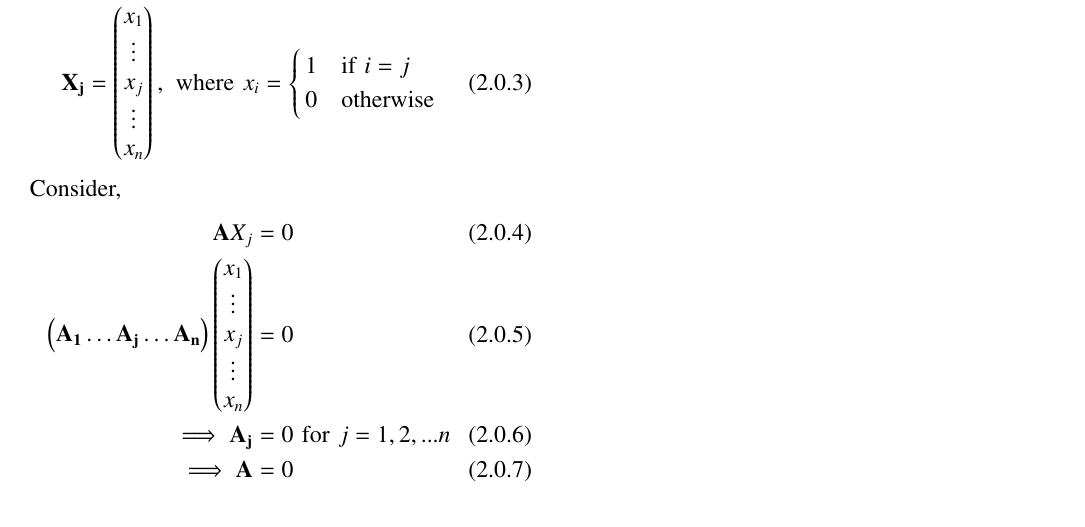
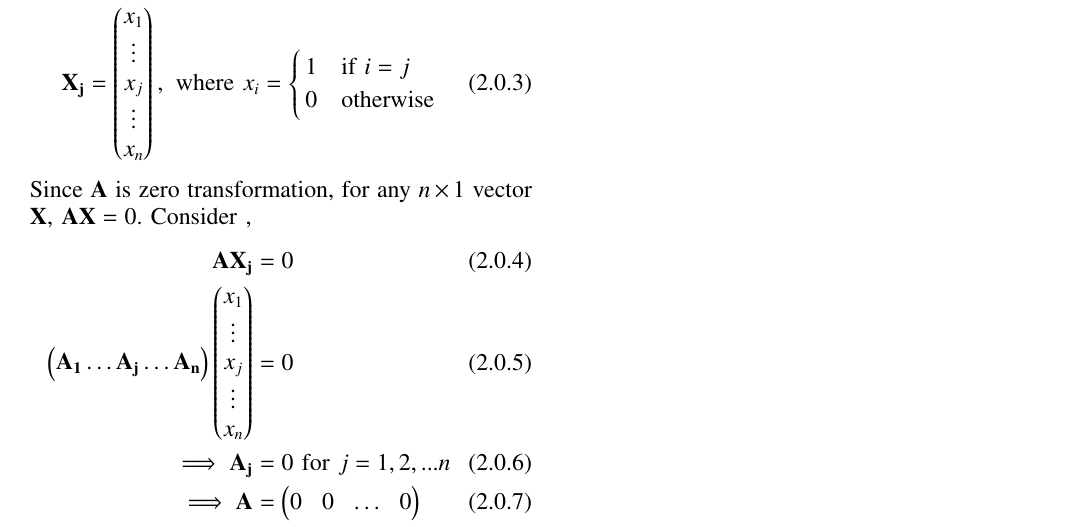
Before and after one commit to shreeprasadbhat/matrix-theory, a LaTeX problem sheet (assignment9/assignment9.tex): part of the page, cut so that both start at the same text. Compiled offline with pdfLaTeX.

Commit message:
justified equation 2.0.4

```diff
--- a/assignment9/assignment9.tex
+++ b/assignment9/assignment9.tex
@@ -253,13 +253,14 @@ Let,
 		0 & \text{otherwise}
 	\end{cases}
 \end{align}
-Consider,
+Since $\vec{A}$ is zero transformation, for any $n\times1$ vector $\vec{X}$, $\vec{A}\vec{X} = 0$. Consider ,
 \begin{align}
-	\label{eq4}\vec{A}{X_j} &= 0\\
+	\label{eq4}\vec{A}{\vec{X_j}} &= 0\\
 	\label{eq5}\myvec{\vec{A_1}\dots\vec{A_j}\dots\vec{A_n}}
 	\myvec{x_1\\\vdots\\x_j\\\vdots\\x_n} &= 0\\
 	\label{eq6}\implies \vec{A_j} &= 0 \text{ for $j=1,2,...n$}\\
-	\label{eq7}\implies \vec{A} &= 0
+	\implies\vec{A} &= \myvec{0 & 0 & \dots & 0}\\
+	\label{eq7}\therefore \vec{A} &= 0
 \end{align}
 Hence $\vec{A}$ is zero matrix.\\
 \\
```
Also changed, not shown: assignment9/assignment9.pdf.
